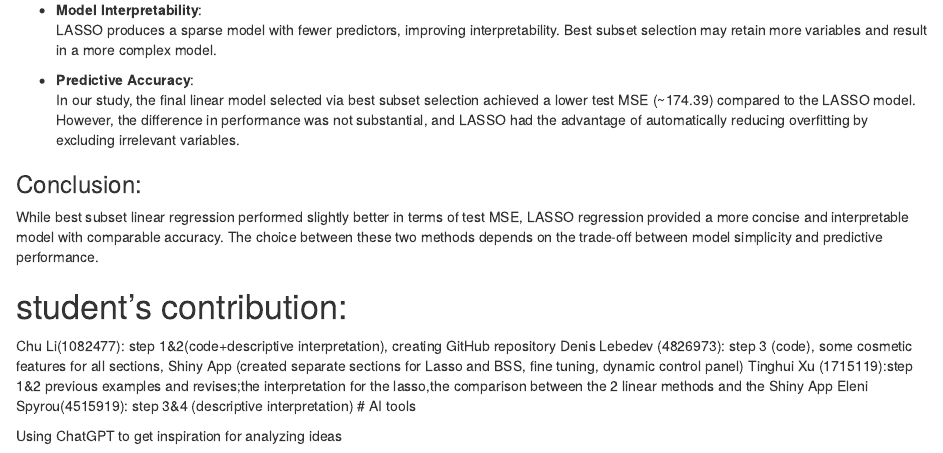
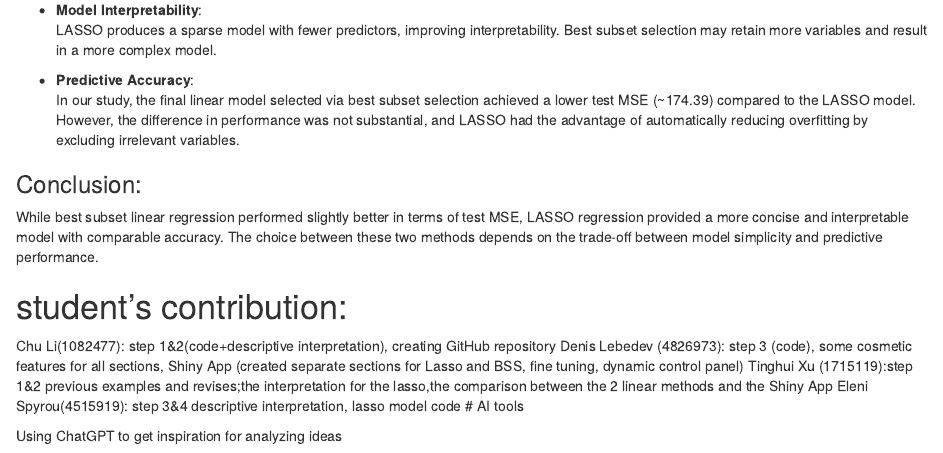
Before and after one commit to elena937/Spotify-Group-22, an R Markdown document (shiny-group22/spotify_final.Rmd): the page in a window 1100 px wide, from 14250 px down. Rendered offline with R 4.5, knitr and Pandoc, with nearby package versions; drawn as R Markdown's standard HTML page in place of the format the file asks for.

Commit message:
Update spotify_final.Rmd

```diff
--- a/shiny-group22/spotify_final.Rmd
+++ b/shiny-group22/spotify_final.Rmd
@@ -466,7 +466,7 @@ While best subset linear regression performed slightly better in terms of test M
 Chu Li(1082477): step 1&2(code+descriptive interpretation), creating GitHub repository
 Denis Lebedev (4826973): step 3 (code), some cosmetic features for all sections, Shiny App (created separate sections for Lasso and BSS, fine tuning, dynamic control panel)
 Tinghui Xu (1715119):step 1&2 previous examples and revises;the interpretation for the lasso,the comparison between the 2 linear methods and the Shiny App
-Eleni Spyrou(4515919): step 3&4 (descriptive interpretation)
+Eleni Spyrou(4515919): step 3&4 descriptive interpretation, lasso model code
 # AI tools
 
 Using ChatGPT to get inspiration for analyzing ideas
```
